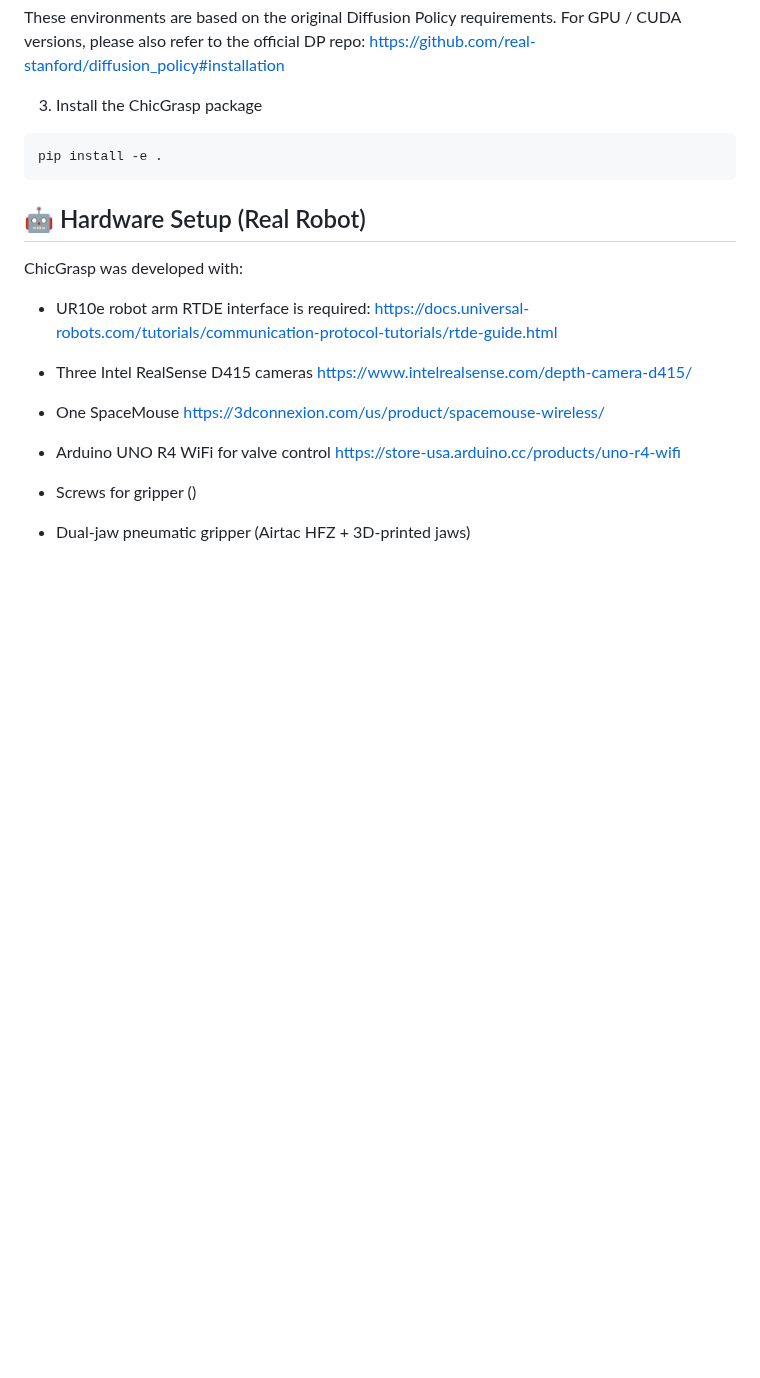
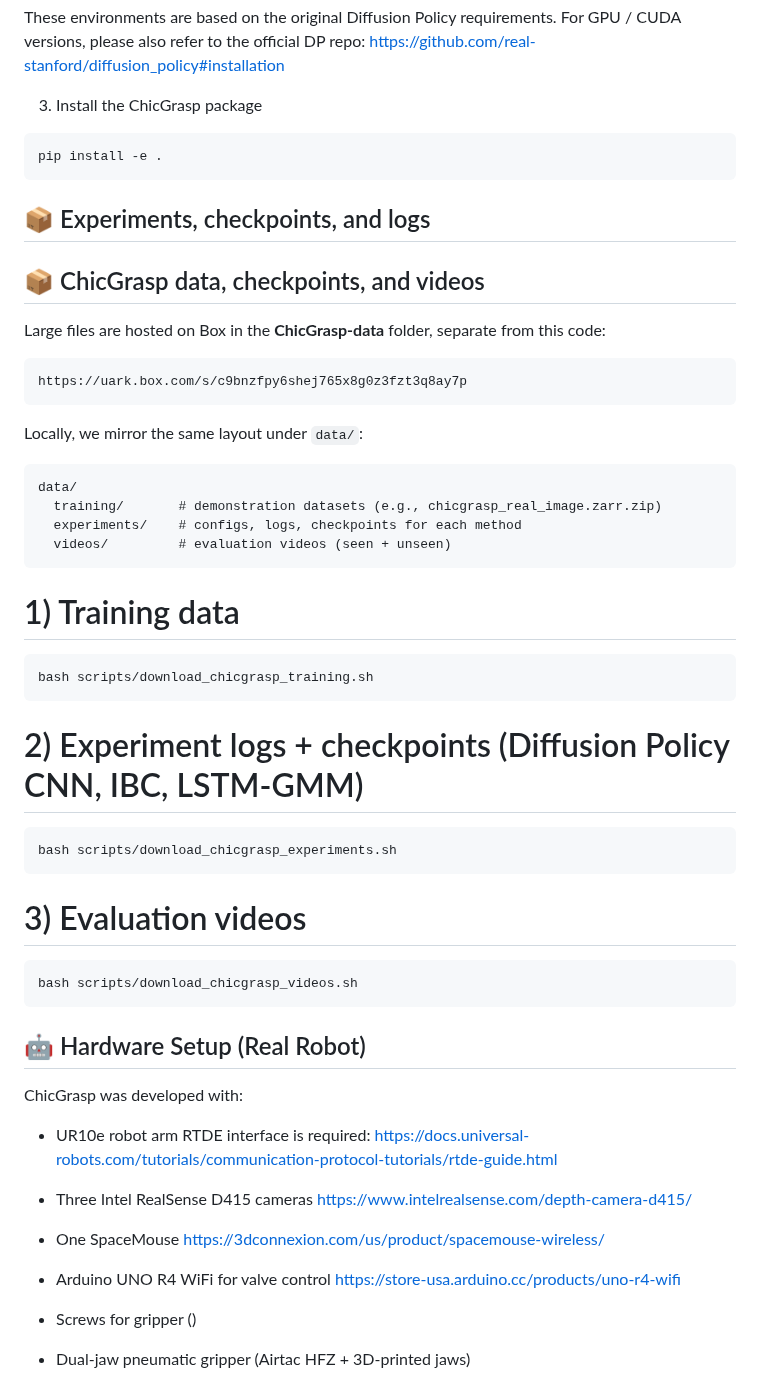
Before and after one commit to AmirrezaDavar/ChicGrasp, a Markdown page: README.md, the part around the change. GitHub-like rendering; blank space fills up the shorter version.

Commit message:
Update README with data and experiment instructions
Added sections for experiments, checkpoints, and logs in README.

````diff
--- a/README.md
+++ b/README.md
@@ -74,6 +74,43 @@ https://github.com/real-stanford/diffusion_policy#installation
 pip install -e .
 ```
 
+## 📦 Experiments, checkpoints, and logs
+
+## 📦 ChicGrasp data, checkpoints, and videos
+
+Large files are hosted on Box in the **ChicGrasp-data** folder, separate from this code:
+
+```bash
+https://uark.box.com/s/c9bnzfpy6shej765x8g0z3fzt3q8ay7p
+```
+Locally, we mirror the same layout under `data/`:
+
+```text
+data/
+  training/       # demonstration datasets (e.g., chicgrasp_real_image.zarr.zip)
+  experiments/    # configs, logs, checkpoints for each method
+  videos/         # evaluation videos (seen + unseen)
+```
+
+
+# 1) Training data
+```bash
+bash scripts/download_chicgrasp_training.sh
+```
+
+
+# 2) Experiment logs + checkpoints (Diffusion Policy CNN, IBC, LSTM-GMM)
+```bash
+bash scripts/download_chicgrasp_experiments.sh
+```
+
+
+# 3) Evaluation videos
+```bash
+bash scripts/download_chicgrasp_videos.sh
+```
+
+
 ## 🤖 Hardware Setup (Real Robot)
 ChicGrasp was developed with:
 
````
